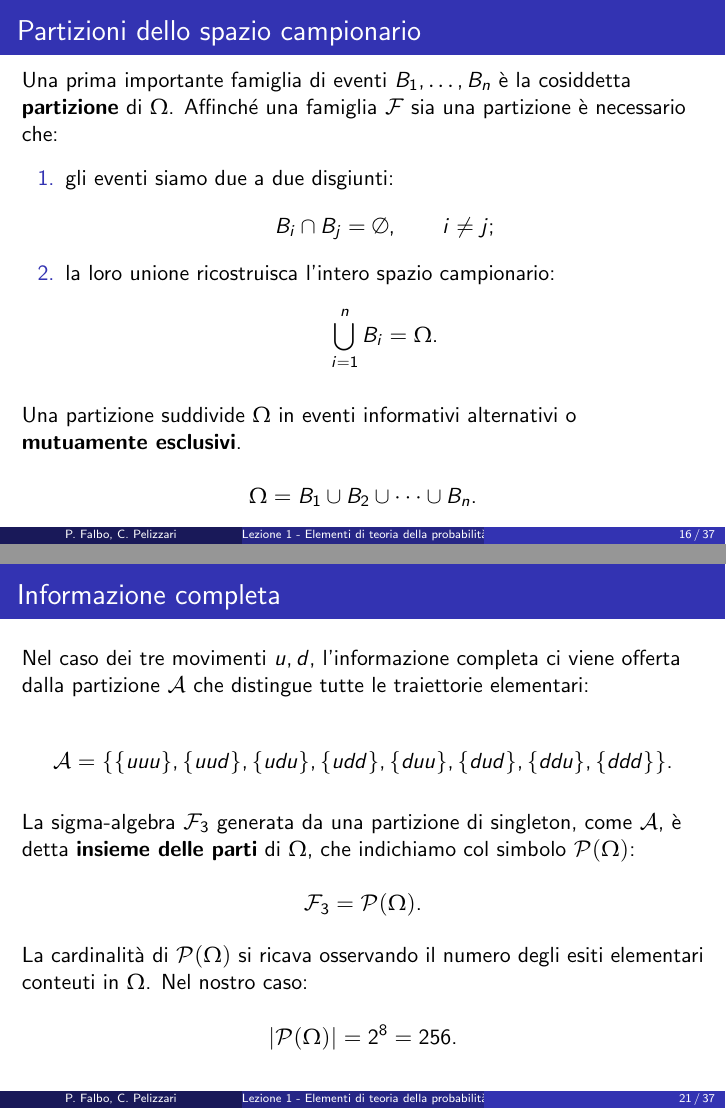
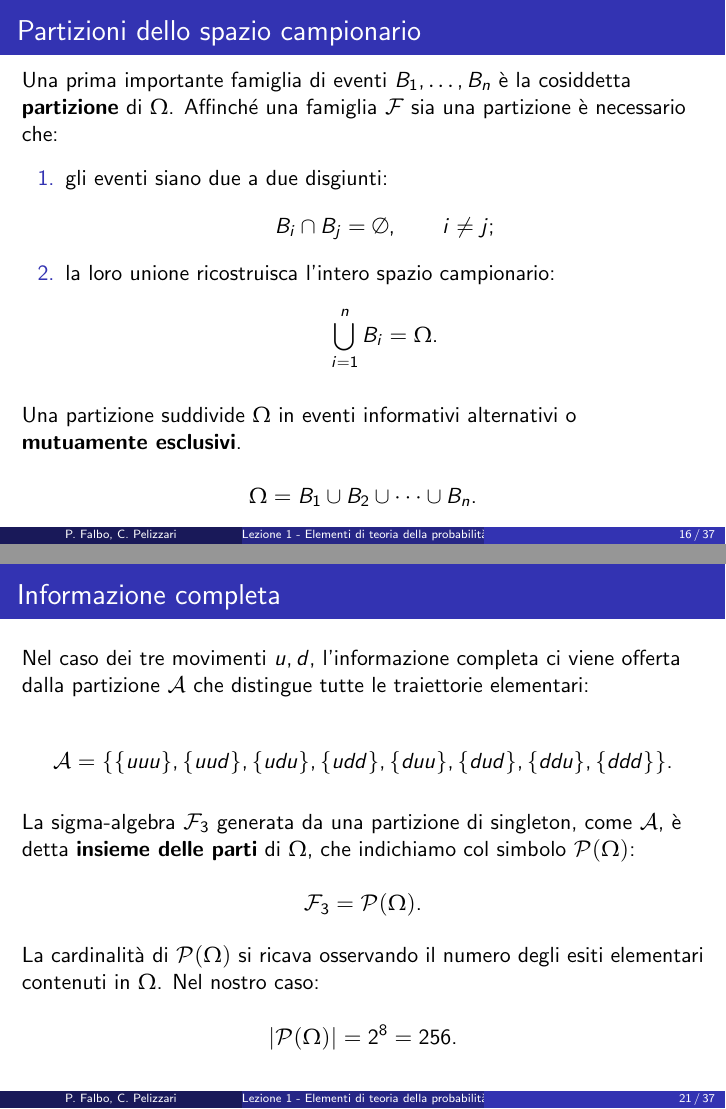
Before and after one commit to paolo-fix/CORSO-MQF, LaTeX slides (02_Slides/Slides_Lez_01_Elementi_probabilita.tex): pages 16 and 21 of 37, joined at a grey line. Compiled offline with pdfLaTeX.

Commit message:
Piccoli interventi Slide Lez01

```diff
--- a/02_Slides/Slides_Lez_01_Elementi_probabilita.tex
+++ b/02_Slides/Slides_Lez_01_Elementi_probabilita.tex
@@ -808,12 +808,12 @@ Attenzione alla distinzione:
 
 \QTR{frametitle}{Partizioni dello spazio campionario}
 
-Una prima importante famiglia di eventi $B_1,\ldots,B_n$ \`{e} la cosiddetta \textbf{partizione} di $\Omega$. Affinch\'{e} una famiglia $\F$ sia una partizione è necessario che:
+Una prima importante famiglia di eventi $B_1,\ldots,B_n$ \`{e} la cosiddetta \textbf{partizione} di $\Omega$. Affinch\'{e} una famiglia $\F$ sia una partizione \`{e} necessario che:
 
 \medskip
 
 \begin{stepenumerate}
-\item[1.] gli eventi siamo due a due disgiunti:
+\item[1.] gli eventi siano due a due disgiunti:
 \[
 B_i\cap B_j=\emptyset,\qquad i\neq j;
 \]
@@ -1056,7 +1056,7 @@ La sigma-algebra $\F_3$ generata da una partizione di singleton, come $\mathcal{
 
 \medskip
 
-La cardinalità di $\mathcal{P}(\Omega)$ si ricava  osservando il numero degli  esiti elementari conteuti in $\Omega$. Nel nostro caso:
+La cardinalit\`{a} di $\mathcal{P}(\Omega)$ si ricava  osservando il numero degli  esiti elementari contenuti in $\Omega$. Nel nostro caso:
 
 \[
 |\mathcal{P}(\Omega)|=2^8=256.
```
Also changed, not shown: 02_Slides/Slides_Lez_01_Elementi_probabilita.tex (6 more changed lines).
